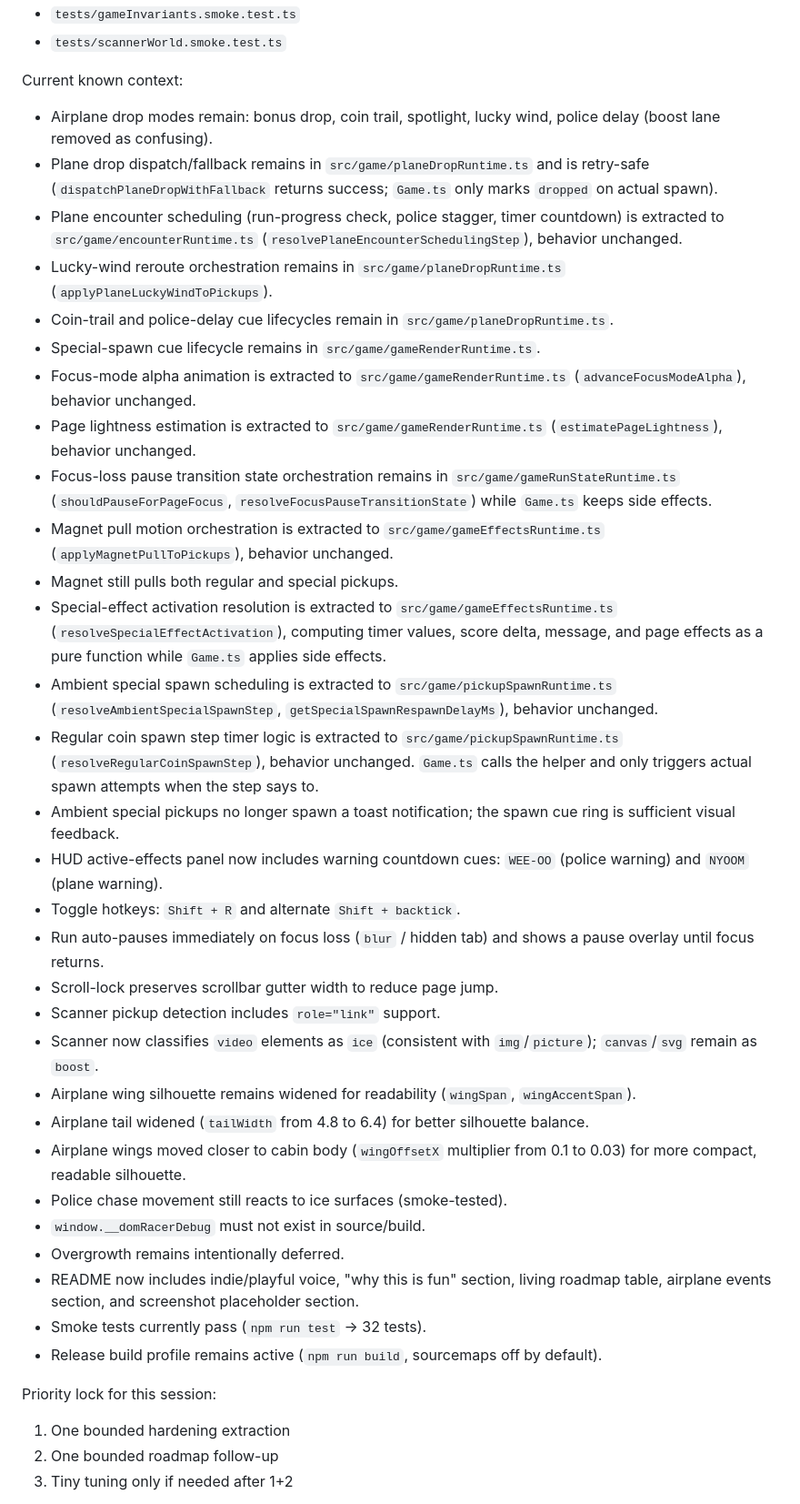
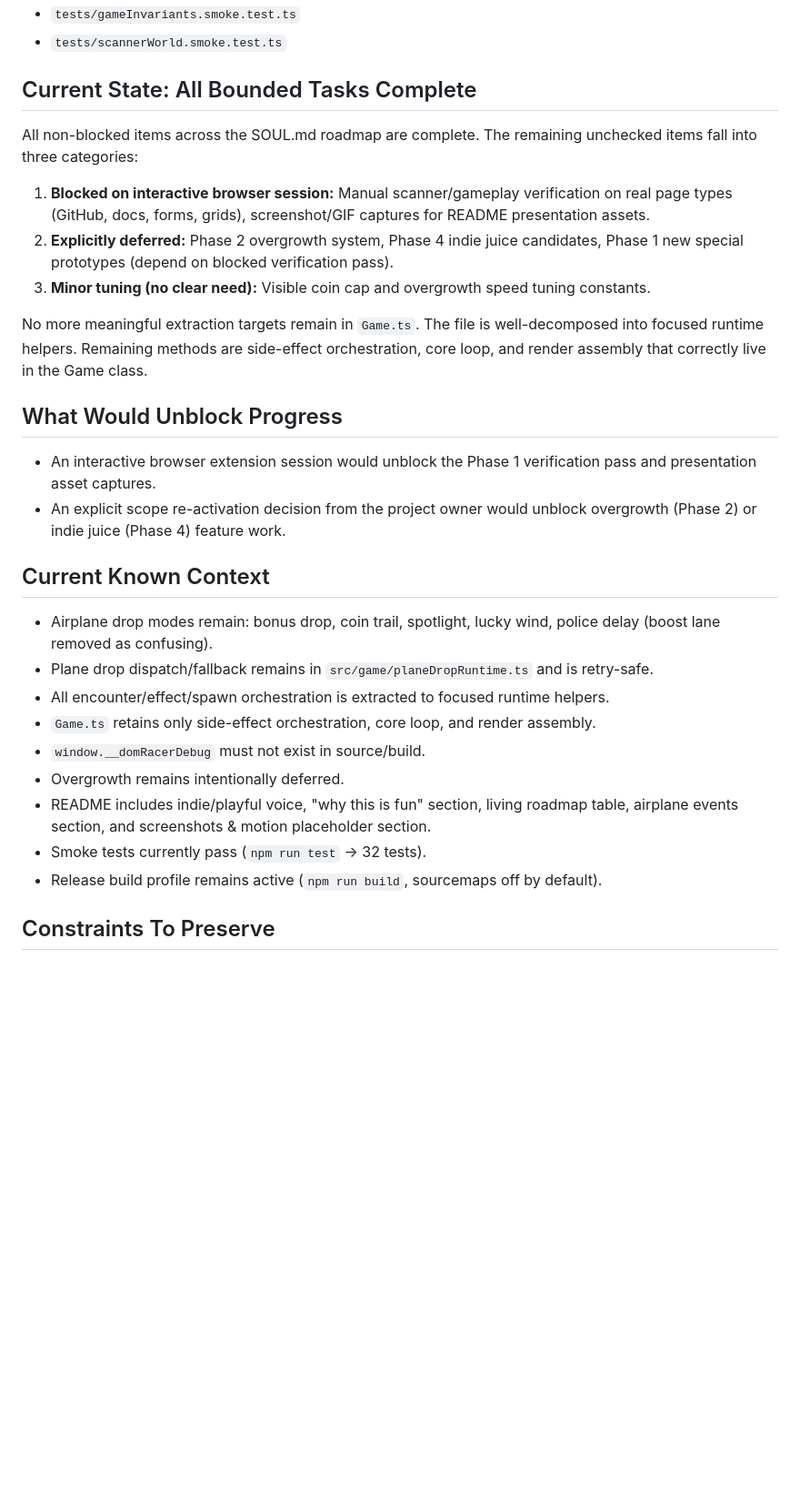
Before and after one commit to siropkin/dom-racer, a Markdown page: NEXT_SESSION_PROMPT.md, the part around one of its changes. Shown at 91% size. GitHub-like rendering; blank space fills up the shorter version.

```diff
--- a/NEXT_SESSION_PROMPT.md
+++ b/NEXT_SESSION_PROMPT.md
@@ -31,40 +33,32 @@ First, read:
 - `tests/gameInvariants.smoke.test.ts`
 - `tests/scannerWorld.smoke.test.ts`
 
-Current known context:
+## Current State: All Bounded Tasks Complete
+
+All non-blocked items across the SOUL.md roadmap are complete. The remaining unchecked items fall into three categories:
+
+1. **Blocked on interactive browser session:** Manual scanner/gameplay verification on real page types (GitHub, docs, forms, grids), screenshot/GIF captures for README presentation assets.
+2. **Explicitly deferred:** Phase 2 overgrowth system, Phase 4 indie juice candidates, Phase 1 new special prototypes (depend on blocked verification pass).
+3. **Minor tuning (no clear need):** Visible coin cap and overgrowth speed tuning constants.
+
+No more meaningful extraction targets remain in `Game.ts`. The file is well-decomposed into focused runtime helpers. Remaining methods are side-effect orchestration, core loop, and render assembly that correctly live in the Game class.
+
+## What Would Unblock Progress
+
+- An interactive browser extension session would unblock the Phase 1 verification pass and presentation asset captures.
+- An explicit scope re-activation decision from the project owner would unblock overgrowth (Phase 2) or indie juice (Phase 4) feature work.
+
+## Current Known Context
+
 - Airplane drop modes remain: bonus drop, coin trail, spotlight, lucky wind, police delay (boost lane removed as confusing).
-- Plane drop dispatch/fallback remains in `src/game/planeDropRuntime.ts` and is retry-safe (`dispatchPlaneDropWithFallback` returns success; `Game.ts` only marks `dropped` on actual spawn).
-- Plane encounter scheduling (run-progress check, police stagger, timer countdown) is extracted to `src/game/encounterRuntime.ts` (`resolvePlaneEncounterSchedulingStep`), behavior unchanged.
-- Lucky-wind reroute orchestration remains in `src/game/planeDropRuntime.ts` (`applyPlaneLuckyWindToPickups`).
-- Coin-trail and police-delay cue lifecycles remain in `src/game/planeDropRuntime.ts`.
-- Special-spawn cue lifecycle remains in `src/game/gameRenderRuntime.ts`.
-- Focus-mode alpha animation is extracted to `src/game/gameRenderRuntime.ts` (`advanceFocusModeAlpha`), behavior unchanged.
-- Page lightness estimation is extracted to `src/game/gameRenderRuntime.ts` (`estimatePageLightness`), behavior unchanged.
-- Focus-loss pause transition state orchestration remains in `src/game/gameRunStateRuntime.ts` (`shouldPauseForPageFocus`, `resolveFocusPauseTransitionState`) while `Game.ts` keeps side effects.
-- Magnet pull motion orchestration is extracted to `src/game/gameEffectsRuntime.ts` (`applyMagnetPullToPickups`), behavior unchanged.
-- Magnet still pulls both regular and special pickups.
-- Special-effect activation resolution is extracted to `src/game/gameEffectsRuntime.ts` (`resolveSpecialEffectActivation`), computing timer values, score delta, message, and page effects as a pure function while `Game.ts` applies side effects.
-- Ambient special spawn scheduling is extracted to `src/game/pickupSpawnRuntime.ts` (`resolveAmbientSpecialSpawnStep`, `getSpecialSpawnRespawnDelayMs`), behavior unchanged.
-- Regular coin spawn step timer logic is extracted to `src/game/pickupSpawnRuntime.ts` (`resolveRegularCoinSpawnStep`), behavior unchanged. `Game.ts` calls the helper and only triggers actual spawn attempts when the step says to.
-- Ambient special pickups no longer spawn a toast notification; the spawn cue ring is sufficient visual feedback.
-- HUD active-effects panel now includes warning countdown cues: `WEE-OO` (police warning) and `NYOOM` (plane warning).
-- Toggle hotkeys: `Shift + R` and alternate `Shift + backtick`.
-- Run auto-pauses immediately on focus loss (`blur` / hidden tab) and shows a pause overlay until focus returns.
-- Scroll-lock preserves scrollbar gutter width to reduce page jump.
-- Scanner pickup detection includes `role="link"` support.
-- Scanner now classifies `video` elements as `ice` (consistent with `img`/`picture`); `canvas`/`svg` remain as `boost`.
-- Airplane wing silhouette remains widened for readability (`wingSpan`, `wingAccentSpan`).
-- Airplane tail widened (`tailWidth` from 4.8 to 6.4) for better silhouette balance.
-- Airplane wings moved closer to cabin body (`wingOffsetX` multiplier from 0.1 to 0.03) for more compact, readable silhouette.
-- Police chase movement still reacts to ice surfaces (smoke-tested).
+- Plane drop dispatch/fallback remains in `src/game/planeDropRuntime.ts` and is retry-safe.
+- All encounter/effect/spawn orchestration is extracted to focused runtime helpers.
+- `Game.ts` retains only side-effect orchestration, core loop, and render assembly.
 - `window.__domRacerDebug` must not exist in source/build.
 - Overgrowth remains intentionally deferred.
-- README now includes indie/playful voice, "why this is fun" section, living roadmap table, airplane events section, and screenshot placeholder section.
+- README includes indie/playful voice, "why this is fun" section, living roadmap table, airplane events section, and screenshots & motion placeholder section.
 - Smoke tests currently pass (`npm run test` -> 32 tests).
 - Release build profile remains active (`npm run build`, sourcemaps off by default).
 
-Priority lock for this session:
-1) One bounded hardening extraction
-2) One bounded roadmap follow-up
-3) Tiny tuning only if needed after 1+2
+## Constraints To Preserve
 
```
Also changed, not shown: other parts of NEXT_SESSION_PROMPT.md (+4 -16 lines), README.md (+11 -8 lines), SOUL.md (+8 -1 lines).
